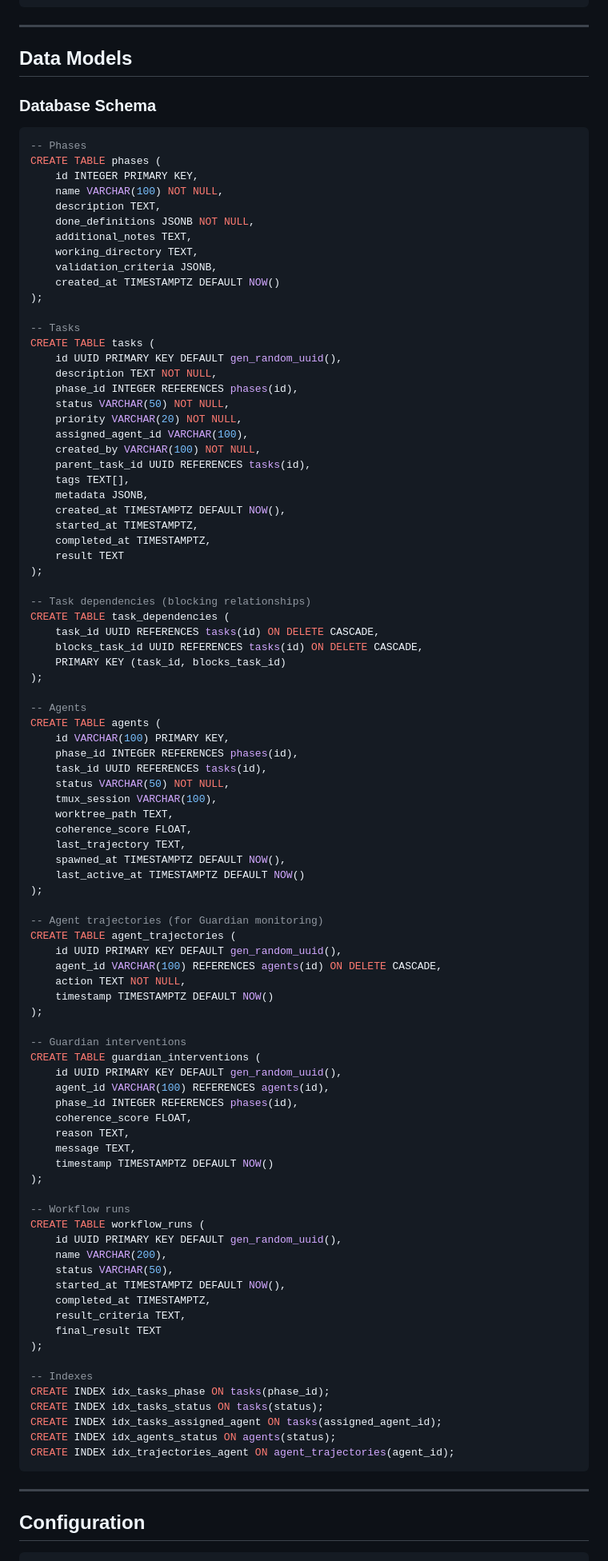
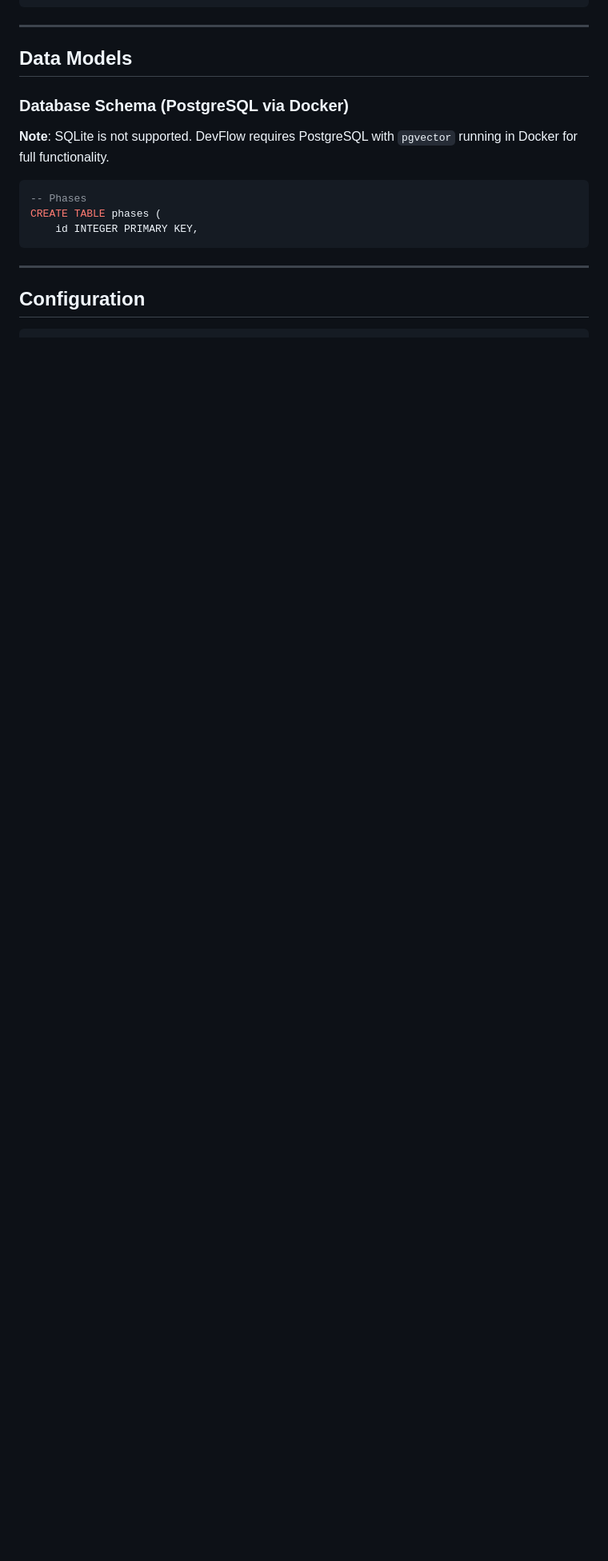
Before and after one commit to AO-Cyber-Systems/devflow, a Markdown page: docs/prds/PRD-003-WORKFLOW-ENGINE.md, the part around one of its changes. Shown at 80% size. GitHub-like rendering; blank space fills up the shorter version.

````diff
--- a/docs/prds/PRD-003-WORKFLOW-ENGINE.md
+++ b/docs/prds/PRD-003-WORKFLOW-ENGINE.md
@@ -898,96 +802,14 @@ def get_tasks(
 
 ## Data Models
 
-### Database Schema
+### Database Schema (PostgreSQL via Docker)
+
+**Note**: SQLite is not supported. DevFlow requires PostgreSQL with `pgvector` running in Docker for full functionality.
 
 ```sql
 -- Phases
 CREATE TABLE phases (
     id INTEGER PRIMARY KEY,
-    name VARCHAR(100) NOT NULL,
-    description TEXT,
-    done_definitions JSONB NOT NULL,
-    additional_notes TEXT,
-    working_directory TEXT,
-    validation_criteria JSONB,
-    created_at TIMESTAMPTZ DEFAULT NOW()
-);
-
--- Tasks
-CREATE TABLE tasks (
-    id UUID PRIMARY KEY DEFAULT gen_random_uuid(),
-    description TEXT NOT NULL,
-    phase_id INTEGER REFERENCES phases(id),
-    status VARCHAR(50) NOT NULL,
-    priority VARCHAR(20) NOT NULL,
-    assigned_agent_id VARCHAR(100),
-    created_by VARCHAR(100) NOT NULL,
-    parent_task_id UUID REFERENCES tasks(id),
-    tags TEXT[],
-    metadata JSONB,
-    created_at TIMESTAMPTZ DEFAULT NOW(),
-    started_at TIMESTAMPTZ,
-    completed_at TIMESTAMPTZ,
-    result TEXT
-);
-
--- Task dependencies (blocking relationships)
-CREATE TABLE task_dependencies (
-    task_id UUID REFERENCES tasks(id) ON DELETE CASCADE,
-    blocks_task_id UUID REFERENCES tasks(id) ON DELETE CASCADE,
-    PRIMARY KEY (task_id, blocks_task_id)
-);
-
--- Agents
-CREATE TABLE agents (
-    id VARCHAR(100) PRIMARY KEY,
-    phase_id INTEGER REFERENCES phases(id),
-    task_id UUID REFERENCES tasks(id),
-    status VARCHAR(50) NOT NULL,
-    tmux_session VARCHAR(100),
-    worktree_path TEXT,
-    coherence_score FLOAT,
-    last_trajectory TEXT,
-    spawned_at TIMESTAMPTZ DEFAULT NOW(),
-    last_active_at TIMESTAMPTZ DEFAULT NOW()
-);
-
--- Agent trajectories (for Guardian monitoring)
-CREATE TABLE agent_trajectories (
-    id UUID PRIMARY KEY DEFAULT gen_random_uuid(),
-    agent_id VARCHAR(100) REFERENCES agents(id) ON DELETE CASCADE,
-    action TEXT NOT NULL,
-    timestamp TIMESTAMPTZ DEFAULT NOW()
-);
-
--- Guardian interventions
-CREATE TABLE guardian_interventions (
-    id UUID PRIMARY KEY DEFAULT gen_random_uuid(),
-    agent_id VARCHAR(100) REFERENCES agents(id),
-    phase_id INTEGER REFERENCES phases(id),
-    coherence_score FLOAT,
-    reason TEXT,
-    message TEXT,
-    timestamp TIMESTAMPTZ DEFAULT NOW()
-);
-
--- Workflow runs
-CREATE TABLE workflow_runs (
-    id UUID PRIMARY KEY DEFAULT gen_random_uuid(),
-    name VARCHAR(200),
-    status VARCHAR(50),
-    started_at TIMESTAMPTZ DEFAULT NOW(),
-    completed_at TIMESTAMPTZ,
-    result_criteria TEXT,
-    final_result TEXT
-);
-
--- Indexes
-CREATE INDEX idx_tasks_phase ON tasks(phase_id);
-CREATE INDEX idx_tasks_status ON tasks(status);
-CREATE INDEX idx_tasks_assigned_agent ON tasks(assigned_agent_id);
-CREATE INDEX idx_agents_status ON agents(status);
-CREATE INDEX idx_trajectories_agent ON agent_trajectories(agent_id);
 ```
 
 ---
````
Also changed, not shown: other parts of docs/prds/PRD-003-WORKFLOW-ENGINE.md (+22 -118 lines).
